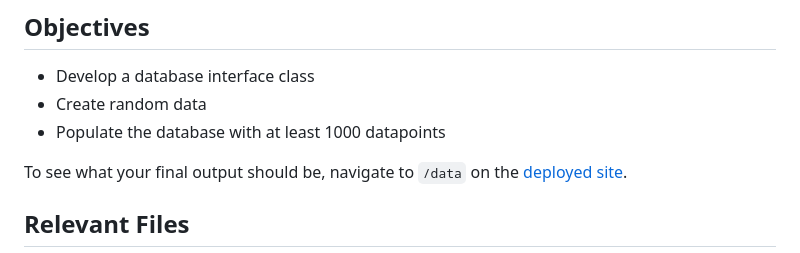
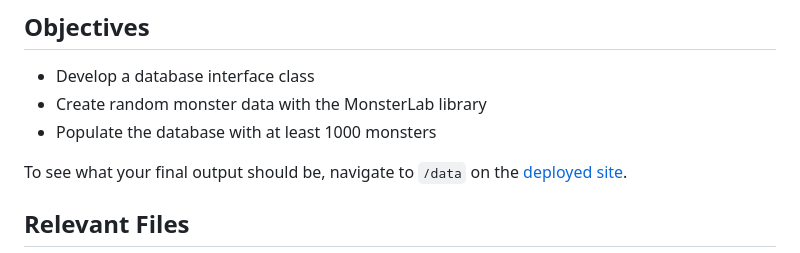
Before and after one commit to decagondev/BandersnatchExperiments, a Markdown page: tickets/firstTicket.md, the part around the change. GitHub-like rendering.

Commit message:
Adds instructions to use MonsterLab for Sprint 1.

```diff
--- a/tickets/firstTicket.md
+++ b/tickets/firstTicket.md
@@ -7,8 +7,8 @@ To begin work on this ticket, make sure you have finished:
 ## Objectives
 
 - Develop a database interface class
-- Create random data
-- Populate the database with at least 1000 datapoints
+- Create random monster data with the MonsterLab library
+- Populate the database with at least 1000 monsters
 
 To see what your final output should be, navigate to `/data` on the [deployed site](https://bandersnatch.herokuapp.com/).
 
```
